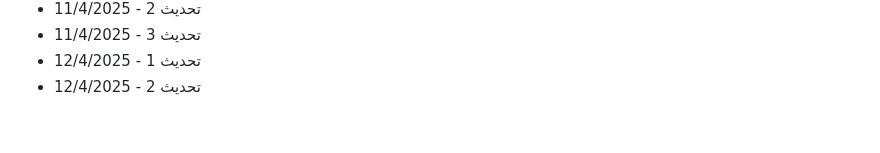
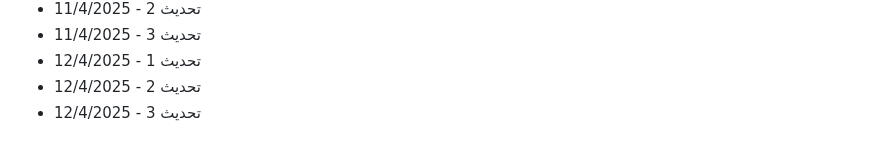
Before and after one commit to Mohamad-Adib-Tawil/CV, a Markdown page: github-fill-2022/README.md, the part around the change. GitHub-like rendering.

Commit message:
تحديث 3 - 12/4/2025

```diff
--- a/github-fill-2022/README.md
+++ b/github-fill-2022/README.md
@@ -2910,3 +2910,4 @@
 - تحديث 3 - 11/4/2025
 - تحديث 1 - 12/4/2025
 - تحديث 2 - 12/4/2025
+- تحديث 3 - 12/4/2025
```
